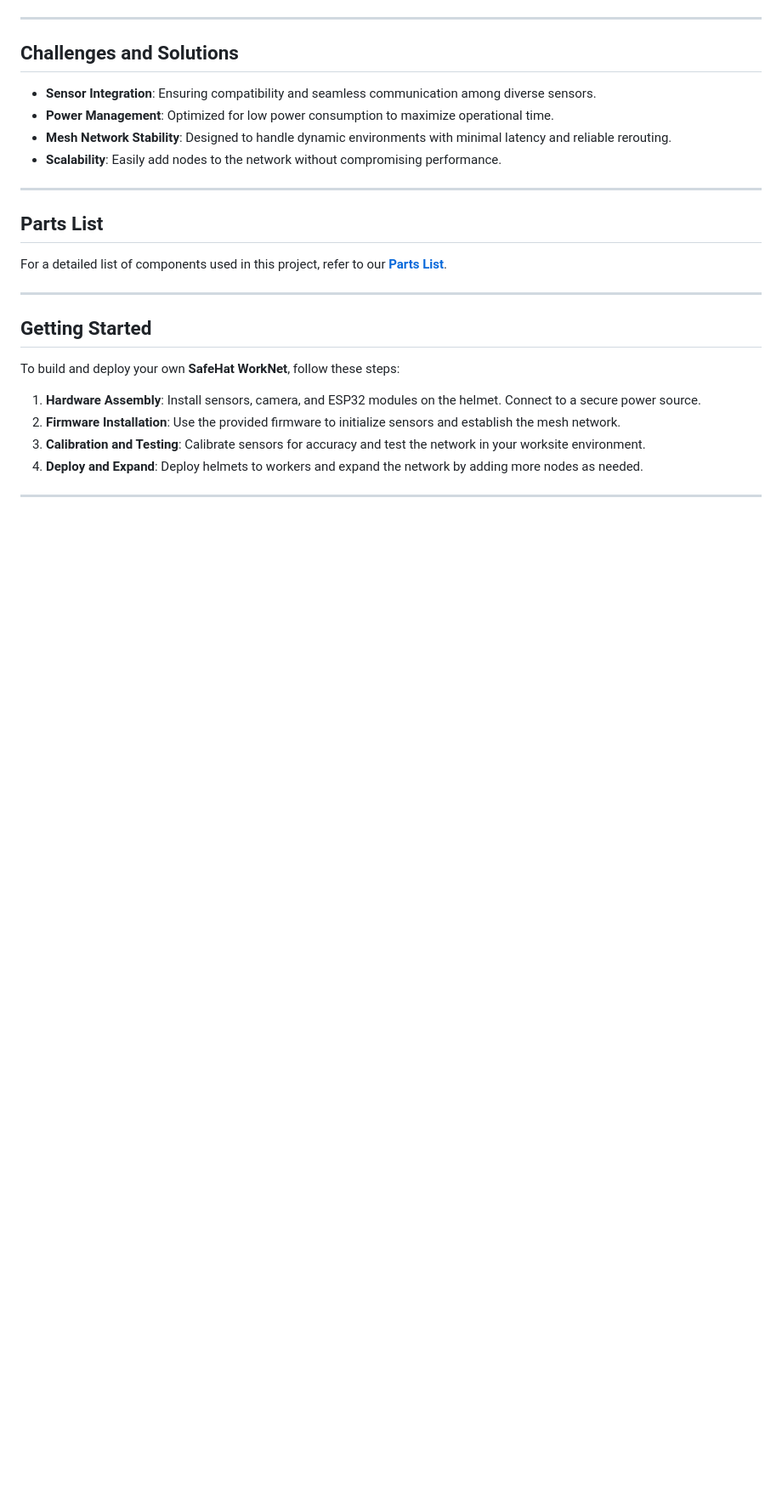
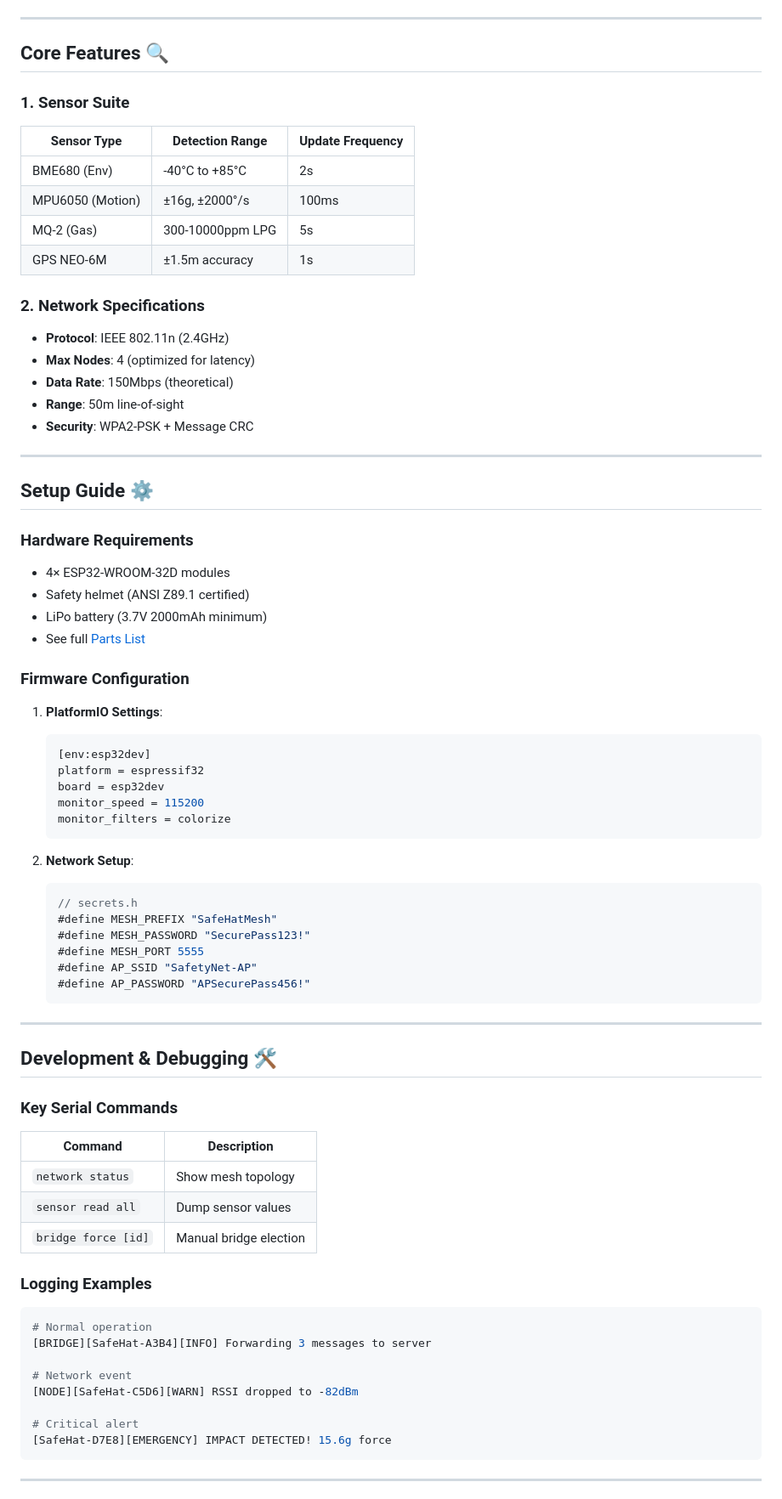
Before and after one commit to SafeHat-WorkNet/SafeHat_WorkNet, a Markdown page: README.md, the part around one of its changes. Shown at 85% size. GitHub-like rendering; blank space fills up the shorter version.

````diff
--- a/README.md
+++ b/README.md
@@ -47,29 +57,75 @@ SafeHat WorkNet is a smart safety system designed to revolutionize workplace saf
 
 ---
 
-## Challenges and Solutions
+## Core Features 🔍
 
-- **Sensor Integration**: Ensuring compatibility and seamless communication among diverse sensors.
-- **Power Management**: Optimized for low power consumption to maximize operational time.
-- **Mesh Network Stability**: Designed to handle dynamic environments with minimal latency and reliable rerouting.
-- **Scalability**: Easily add nodes to the network without compromising performance.
+### 1. **Sensor Suite**
+| Sensor Type          | Detection Range         | Update Frequency |
+|----------------------|-------------------------|------------------|
+| BME680 (Env)         | -40°C to +85°C          | 2s               |
+| MPU6050 (Motion)     | ±16g, ±2000°/s          | 100ms            |
+| MQ-2 (Gas)           | 300-10000ppm LPG        | 5s               |
+| GPS NEO-6M           | ±1.5m accuracy          | 1s               |
+
+### 2. **Network Specifications**
+- **Protocol**: IEEE 802.11n (2.4GHz)
+- **Max Nodes**: 4 (optimized for latency)
+- **Data Rate**: 150Mbps (theoretical)
+- **Range**: 50m line-of-sight
+- **Security**: WPA2-PSK + Message CRC
 
 ---
 
-## Parts List
+## Setup Guide ⚙️
 
-For a detailed list of components used in this project, refer to our **[Parts List](https://docs.google.com/spreadsheets/d/example-link/edit#gid=0)**.
+### Hardware Requirements
+- 4× ESP32-WROOM-32D modules
+- Safety helmet (ANSI Z89.1 certified)
+- LiPo battery (3.7V 2000mAh minimum)
+- See full [Parts List](parts-list.csv)
+
+### Firmware Configuration
+1. **PlatformIO Settings**:
+   ```ini
+   [env:esp32dev]
+   platform = espressif32
+   board = esp32dev
+   monitor_speed = 115200
+   monitor_filters = colorize
+   ```
+
+2. **Network Setup**:
+   ```cpp
+   // secrets.h
+   #define MESH_PREFIX "SafeHatMesh"
+   #define MESH_PASSWORD "SecurePass123!"
+   #define MESH_PORT 5555
+   #define AP_SSID "SafetyNet-AP"
+   #define AP_PASSWORD "APSecurePass456!"
+   ```
 
 ---
 
-## Getting Started
+## Development & Debugging 🛠️
 
-To build and deploy your own **SafeHat WorkNet**, follow these steps:
+### Key Serial Commands
+| Command              | Description                     |
+|----------------------|---------------------------------|
+| `network status`     | Show mesh topology             |
+| `sensor read all`    | Dump sensor values              |
+| `bridge force [id]`  | Manual bridge election          |
 
-1. **Hardware Assembly**: Install sensors, camera, and ESP32 modules on the helmet. Connect to a secure power source.
-2. **Firmware Installation**: Use the provided firmware to initialize sensors and establish the mesh network.
-3. **Calibration and Testing**: Calibrate sensors for accuracy and test the network in your worksite environment.
-4. **Deploy and Expand**: Deploy helmets to workers and expand the network by adding more nodes as needed.
+### Logging Examples
+```bash
+# Normal operation
+[BRIDGE][SafeHat-A3B4][INFO] Forwarding 3 messages to server
+
+# Network event
+[NODE][SafeHat-C5D6][WARN] RSSI dropped to -82dBm
+
+# Critical alert
+[SafeHat-D7E8][EMERGENCY] IMPACT DETECTED! 15.6g force
+```
 
 ---
 
````
Also changed, not shown: other parts of README.md (+62 -37 lines).
